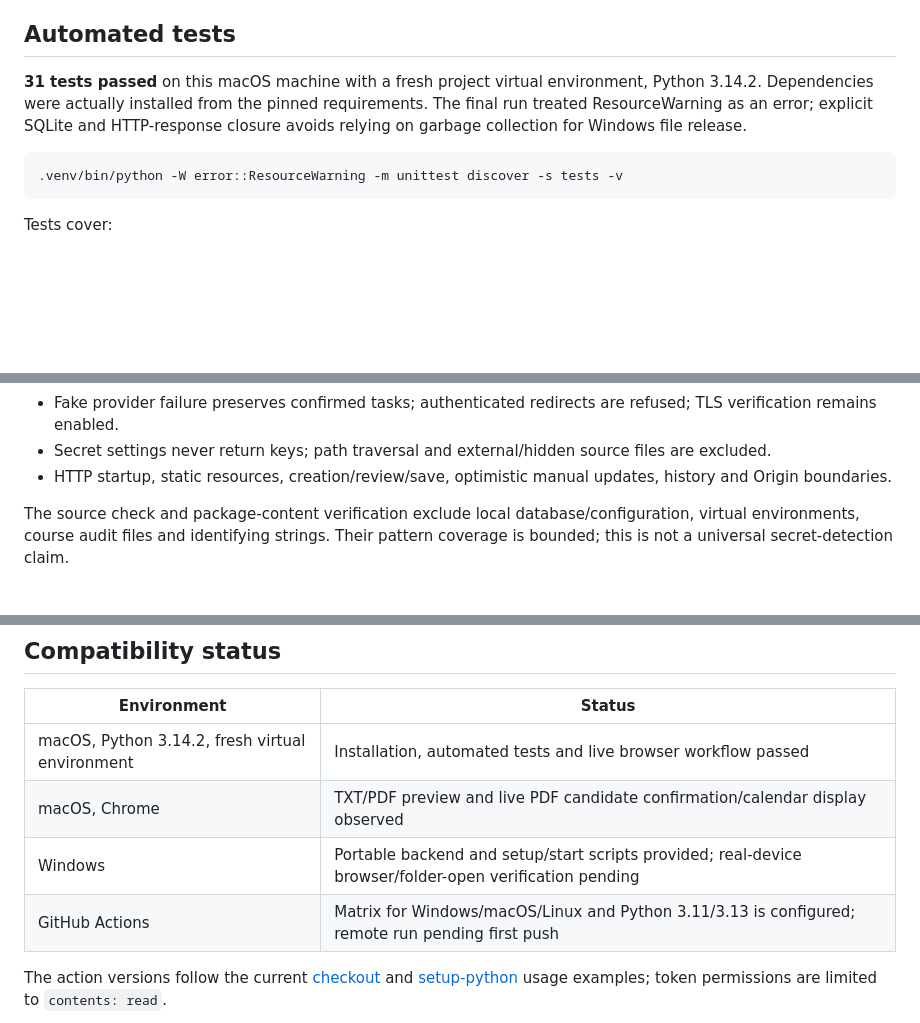
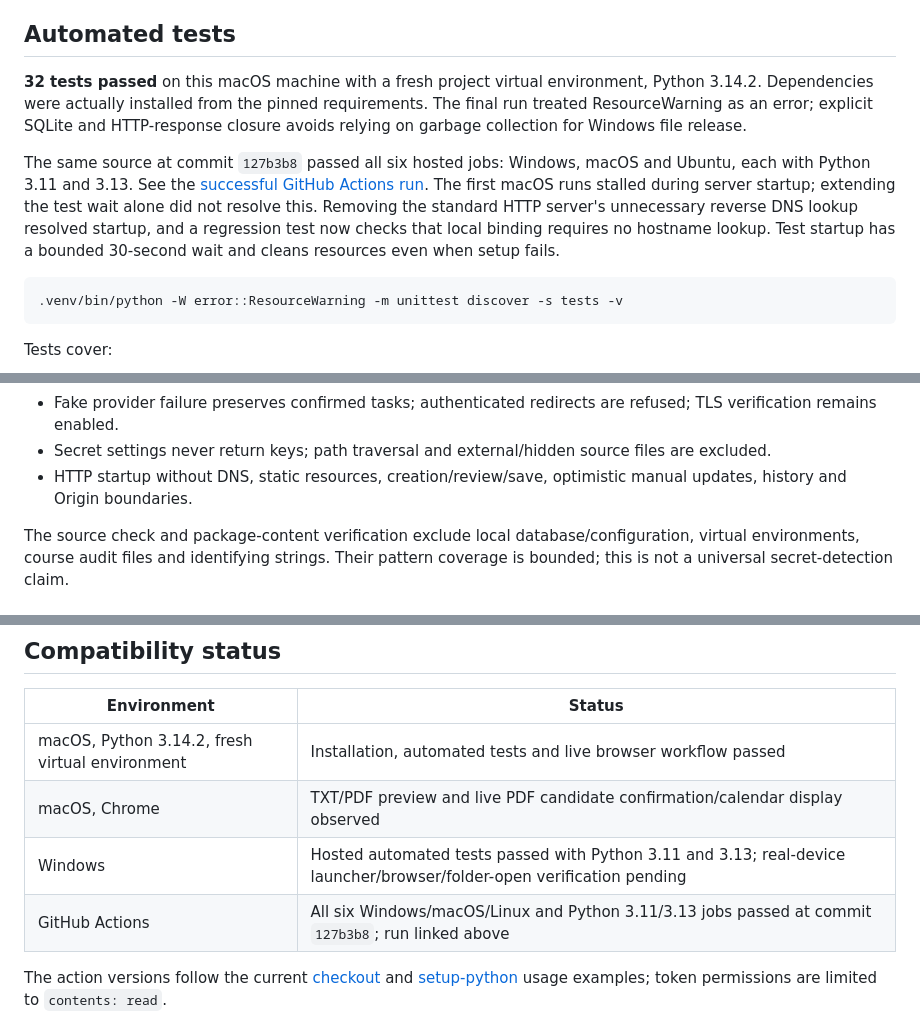
Before and after one commit to Undertaker2077/AILT9019-Group32, a Markdown page: docs/TESTING.md, 3 parts joined by grey strips. GitHub-like rendering; blank space fills up the shorter version.

Commit message:
Record verified cross-platform results [skip ci]

````diff
--- a/docs/TESTING.md
+++ b/docs/TESTING.md
@@ -4,7 +4,9 @@ Date: 2026-10-21, Asia/Hong_Kong. These are observed checks, not the final held-
 
 ## Automated tests
 
-**31 tests passed** on this macOS machine with a fresh project virtual environment, Python 3.14.2. Dependencies were actually installed from the pinned requirements. The final run treated ResourceWarning as an error; explicit SQLite and HTTP-response closure avoids relying on garbage collection for Windows file release.
+**32 tests passed** on this macOS machine with a fresh project virtual environment, Python 3.14.2. Dependencies were actually installed from the pinned requirements. The final run treated ResourceWarning as an error; explicit SQLite and HTTP-response closure avoids relying on garbage collection for Windows file release.
+
+The same source at commit `127b3b8` passed all six hosted jobs: Windows, macOS and Ubuntu, each with Python 3.11 and 3.13. See the [successful GitHub Actions run](https://github.com/Undertaker2077/AILT9019-Group32/actions/runs/39546429264). The first macOS runs stalled during server startup; extending the test wait alone did not resolve this. Removing the standard HTTP server's unnecessary reverse DNS lookup resolved startup, and a regression test now checks that local binding requires no hostname lookup. Test startup has a bounded 30-second wait and cleans resources even when setup fails.
 
 ```sh
 .venv/bin/python -W error::ResourceWarning -m unittest discover -s tests -v
@@ -21,7 +23,7 @@ Tests cover:
 - Fixture replay refuses new/modified content; unreadable PDFs report a limitation.
 - Fake provider failure preserves confirmed tasks; authenticated redirects are refused; TLS verification remains enabled.
 - Secret settings never return keys; path traversal and external/hidden source files are excluded.
-- HTTP startup, static resources, creation/review/save, optimistic manual updates, history and Origin boundaries.
+- HTTP startup without DNS, static resources, creation/review/save, optimistic manual updates, history and Origin boundaries.
 
 The source check and package-content verification exclude local database/configuration, virtual environments, course audit files and identifying strings. Their pattern coverage is bounded; this is not a universal secret-detection claim.
 
@@ -45,8 +47,8 @@ This proves those small success cases, not a 90%/95% extraction accuracy result.
 | --- | --- |
 | macOS, Python 3.14.2, fresh virtual environment | Installation, automated tests and live browser workflow passed |
 | macOS, Chrome | TXT/PDF preview and live PDF candidate confirmation/calendar display observed |
-| Windows | Portable backend and setup/start scripts provided; real-device browser/folder-open verification pending |
-| GitHub Actions | Matrix for Windows/macOS/Linux and Python 3.11/3.13 is configured; remote run pending first push |
+| Windows | Hosted automated tests passed with Python 3.11 and 3.13; real-device launcher/browser/folder-open verification pending |
+| GitHub Actions | All six Windows/macOS/Linux and Python 3.11/3.13 jobs passed at commit `127b3b8`; run linked above |
 
 The action versions follow the current [checkout](https://github.com/actions/checkout) and [setup-python](https://github.com/actions/setup-python) usage examples; token permissions are limited to `contents: read`.
 
````
